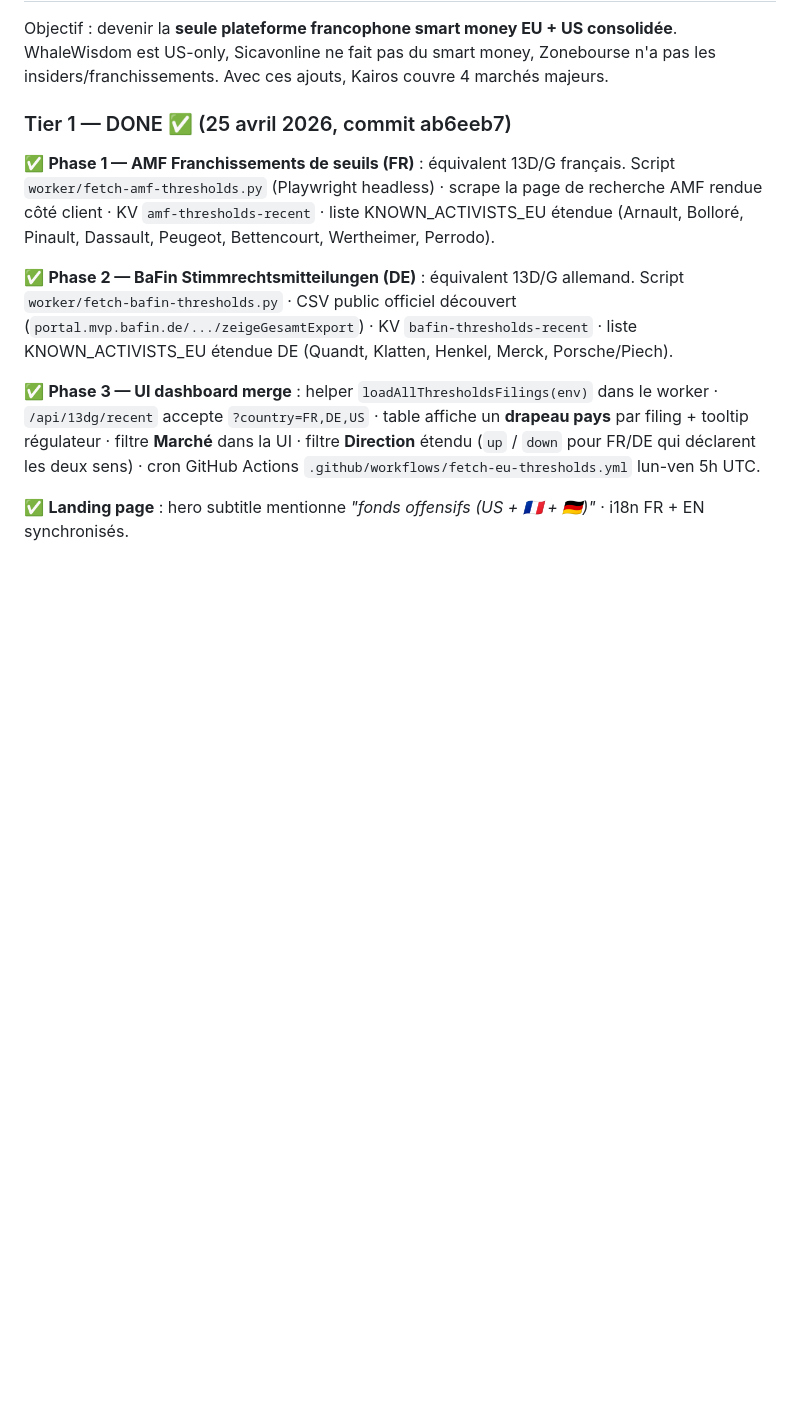
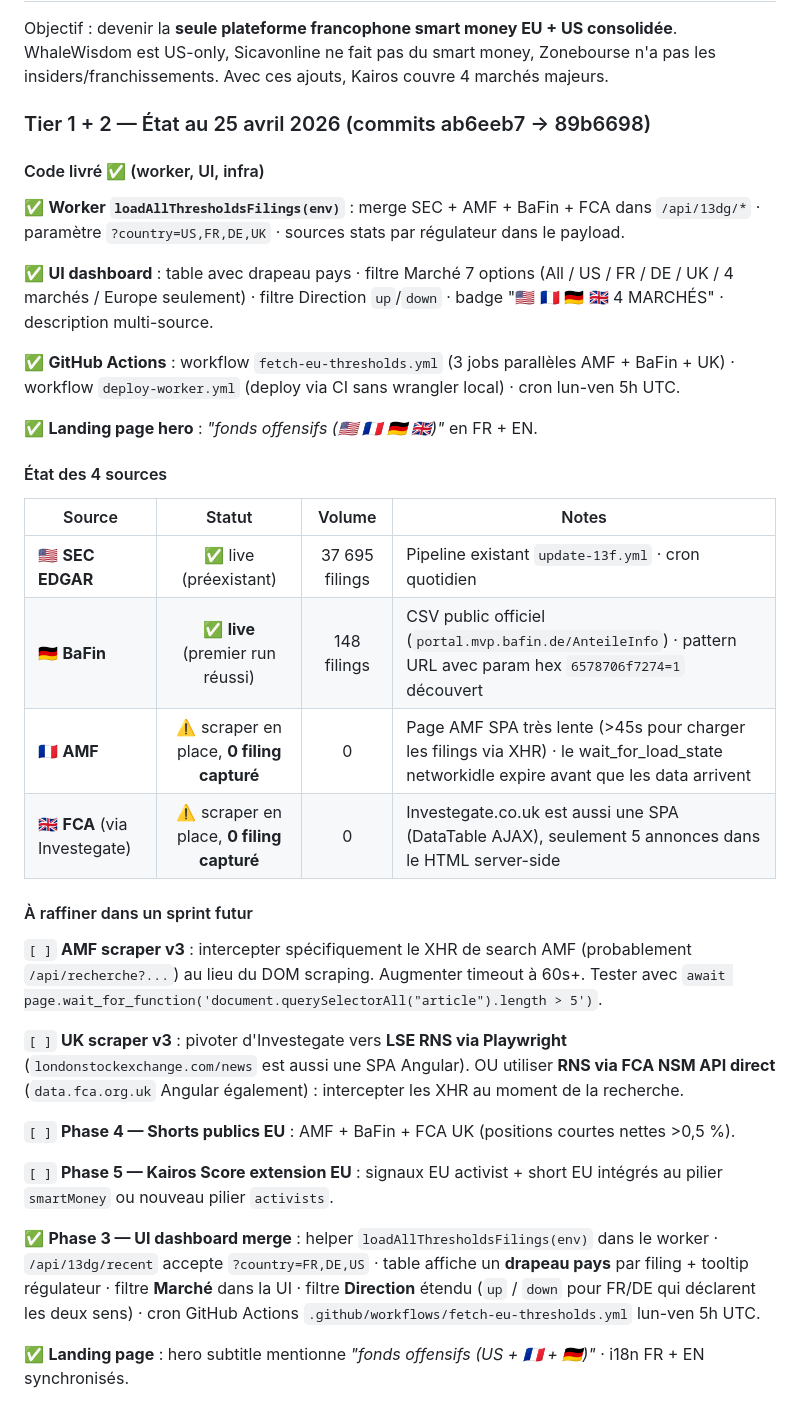
Before and after one commit to natquinson-cmd/kairos-insider, a Markdown page: ROADMAP.md, the part around the change. Rendered like a GitHub page; blank space fills up the shorter version.

Commit message:
docs(roadmap): bilan honnete Tier 1+2 - BaFin live, AMF/UK a raffiner
Apres tests en CI :
- BaFin : 148 filings live (CSV public officiel a fonctionne)
- AMF : 0 filing (page SPA trop lente, XHR async > 45s)
- UK : 0 filing (Investegate retourne juste la home, pas l'archive)

Le worker + UI + infra sont en place pour 4 marches. Les 2 scrapers
problematiques (AMF + UK) seront a raffiner avec interception XHR
specifique dans un sprint Playwright dedie.

Co-Authored-By: Claude Opus 4.7 (1M context) <noreply@anthropic.com>

```diff
--- a/ROADMAP.md
+++ b/ROADMAP.md
@@ -14,18 +14,49 @@ Objectif : devenir la **seule plateforme francophone smart money EU + US consoli
 WhaleWisdom est US-only, Sicavonline ne fait pas du smart money, Zonebourse n'a pas
 les insiders/franchissements. Avec ces ajouts, Kairos couvre 4 marchés majeurs.
 
-### Tier 1 — DONE ✅ (25 avril 2026, commit ab6eeb7)
+### Tier 1 + 2 — État au 25 avril 2026 (commits ab6eeb7 → 89b6698)
 
-✅ **Phase 1 — AMF Franchissements de seuils (FR)** : équivalent 13D/G français.
-Script `worker/fetch-amf-thresholds.py` (Playwright headless) · scrape la page
-de recherche AMF rendue côté client · KV `amf-thresholds-recent` · liste
-KNOWN_ACTIVISTS_EU étendue (Arnault, Bolloré, Pinault, Dassault, Peugeot,
-Bettencourt, Wertheimer, Perrodo).
+#### Code livré ✅ (worker, UI, infra)
 
-✅ **Phase 2 — BaFin Stimmrechtsmitteilungen (DE)** : équivalent 13D/G allemand.
-Script `worker/fetch-bafin-thresholds.py` · CSV public officiel découvert
-(`portal.mvp.bafin.de/.../zeigeGesamtExport`) · KV `bafin-thresholds-recent` ·
-liste KNOWN_ACTIVISTS_EU étendue DE (Quandt, Klatten, Henkel, Merck, Porsche/Piech).
+✅ **Worker `loadAllThresholdsFilings(env)`** : merge SEC + AMF + BaFin + FCA
+dans `/api/13dg/*` · paramètre `?country=US,FR,DE,UK` · sources stats par
+régulateur dans le payload.
+
+✅ **UI dashboard** : table avec drapeau pays · filtre Marché 7 options
+(All / US / FR / DE / UK / 4 marchés / Europe seulement) · filtre Direction
+`up`/`down` · badge "🇺🇸 🇫🇷 🇩🇪 🇬🇧 4 MARCHÉS" · description multi-source.
+
+✅ **GitHub Actions** : workflow `fetch-eu-thresholds.yml` (3 jobs parallèles
+AMF + BaFin + UK) · workflow `deploy-worker.yml` (deploy via CI sans wrangler
+local) · cron lun-ven 5h UTC.
+
+✅ **Landing page hero** : *"fonds offensifs (🇺🇸 🇫🇷 🇩🇪 🇬🇧)"* en FR + EN.
+
+#### État des 4 sources
+
+| Source | Statut | Volume | Notes |
+|---|:---:|:---:|---|
+| 🇺🇸 **SEC EDGAR** | ✅ live (préexistant) | 37 695 filings | Pipeline existant `update-13f.yml` · cron quotidien |
+| 🇩🇪 **BaFin** | ✅ **live** (premier run réussi) | 148 filings | CSV public officiel (`portal.mvp.bafin.de/AnteileInfo`) · pattern URL avec param hex `6578706f7274=1` découvert |
+| 🇫🇷 **AMF** | ⚠️ scraper en place, **0 filing capturé** | 0 | Page AMF SPA très lente (>45s pour charger les filings via XHR) · le wait_for_load_state networkidle expire avant que les data arrivent |
+| 🇬🇧 **FCA** (via Investegate) | ⚠️ scraper en place, **0 filing capturé** | 0 | Investegate.co.uk est aussi une SPA (DataTable AJAX), seulement 5 annonces dans le HTML server-side |
+
+#### À raffiner dans un sprint futur
+
+`[ ]` **AMF scraper v3** : intercepter spécifiquement le XHR de search AMF
+(probablement `/api/recherche?...`) au lieu du DOM scraping. Augmenter timeout
+à 60s+. Tester avec `await page.wait_for_function('document.querySelectorAll("article").length > 5')`.
+
+`[ ]` **UK scraper v3** : pivoter d'Investegate vers **LSE RNS via Playwright**
+(`londonstockexchange.com/news` est aussi une SPA Angular). OU utiliser
+**RNS via FCA NSM API direct** (`data.fca.org.uk` Angular également) :
+intercepter les XHR au moment de la recherche.
+
+`[ ]` **Phase 4 — Shorts publics EU** : AMF + BaFin + FCA UK (positions
+courtes nettes >0,5 %).
+
+`[ ]` **Phase 5 — Kairos Score extension EU** : signaux EU activist + short EU
+intégrés au pilier `smartMoney` ou nouveau pilier `activists`.
 
 ✅ **Phase 3 — UI dashboard merge** : helper `loadAllThresholdsFilings(env)` dans
 le worker · `/api/13dg/recent` accepte `?country=FR,DE,US` · table affiche un
```
